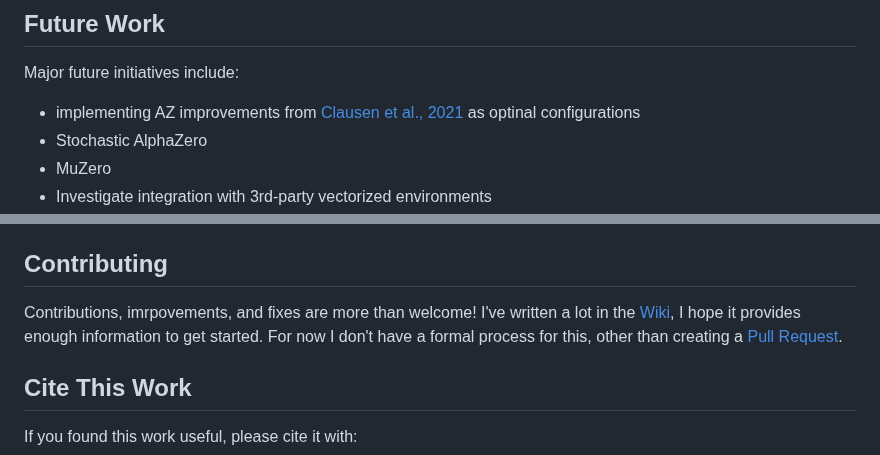
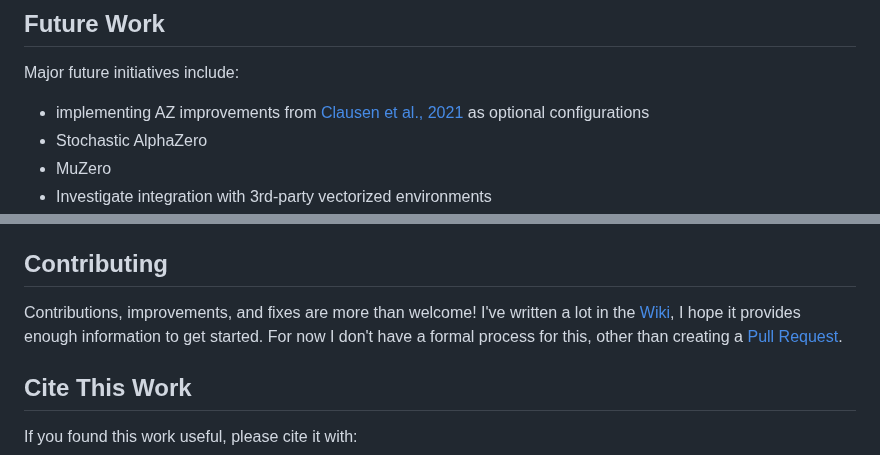
Before and after one commit to lowrollr/turbozero, a Markdown page: README.md, 2 parts joined by grey strips. GitHub-like rendering.

```diff
--- a/README.md
+++ b/README.md
@@ -119,7 +119,7 @@ python turbozero.py --mode=demo --config=./example_configs/othello_demo.yaml
 For more information on demo coniguration, see the [Demo](https://github.com/lowrollr/turbozero/wiki/Demo) wiki page.
 ## Future Work
 Major future initiatives include:
-* implementing AZ improvements from [Clausen et al., 2021](https://www.scitepress.org/Papers/2021/102459/102459.pdf) as optinal configurations
+* implementing AZ improvements from [Clausen et al., 2021](https://www.scitepress.org/Papers/2021/102459/102459.pdf) as optional configurations
 * Stochastic AlphaZero
 * MuZero
 * Investigate integration with 3rd-party vectorized environments
@@ -131,7 +131,7 @@ Major future initiatives include:
 If you use this project and encounter an issue, error, or undesired behavior, please submit a [GitHub Issue](https://github.com/lowrollr/turbozero/issues) and I will do my best to resolve it as soon as I can. You may also contact me directly via `hello@jacob.land`.
 
 ## Contributing
-Contributions, imrpovements, and fixes are more than welcome! I've written a lot in the [Wiki](https://github.com/lowrollr/turbozero/wiki), I hope it provides enough information to get started. For now I don't have a formal process for this, other than creating a [Pull Request](https://github.com/lowrollr/turbozero/pulls).
+Contributions, improvements, and fixes are more than welcome! I've written a lot in the [Wiki](https://github.com/lowrollr/turbozero/wiki), I hope it provides enough information to get started. For now I don't have a formal process for this, other than creating a [Pull Request](https://github.com/lowrollr/turbozero/pulls).
 
 ## Cite This Work
 If you found this work useful, please cite it with:
```
